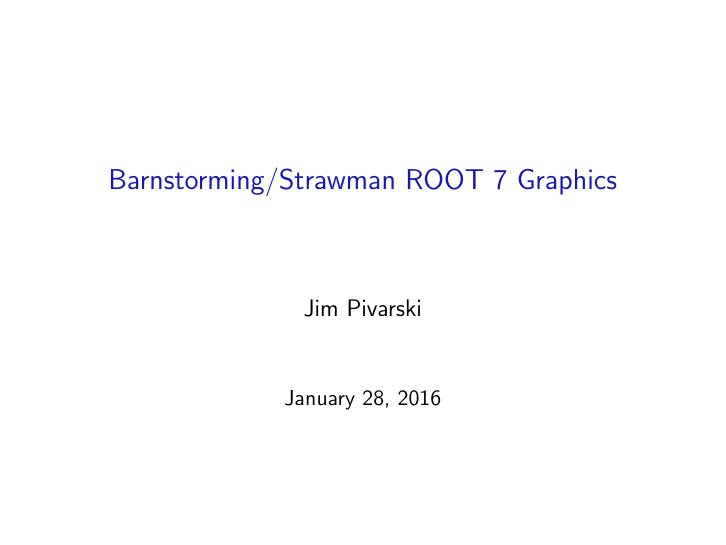
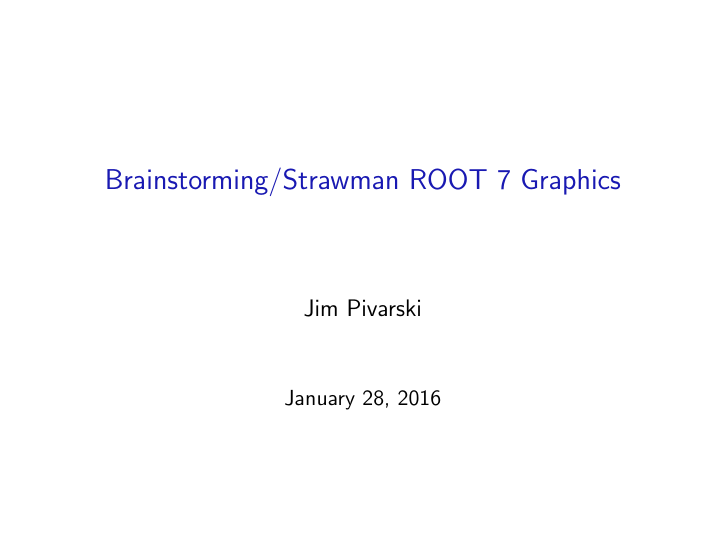
Before and after one commit to jpivarski-talks/2016-01-28-root-graphics, LaTeX slides (pivarski-root-graphics.tex): page 1 of 21. Compiled offline with pdfLaTeX.

Commit message:
Update on Overleaf.

```diff
--- a/pivarski-root-graphics.tex
+++ b/pivarski-root-graphics.tex
@@ -24,7 +24,7 @@
 \begin{frame}
 \vfill
 \begin{center}
-\textcolor{darkblue}{\Large Barnstorming/Strawman ROOT 7 Graphics}
+\textcolor{darkblue}{\Large Brainstorming/Strawman ROOT 7 Graphics}
 
 \vfill
 \begin{columns}
```
